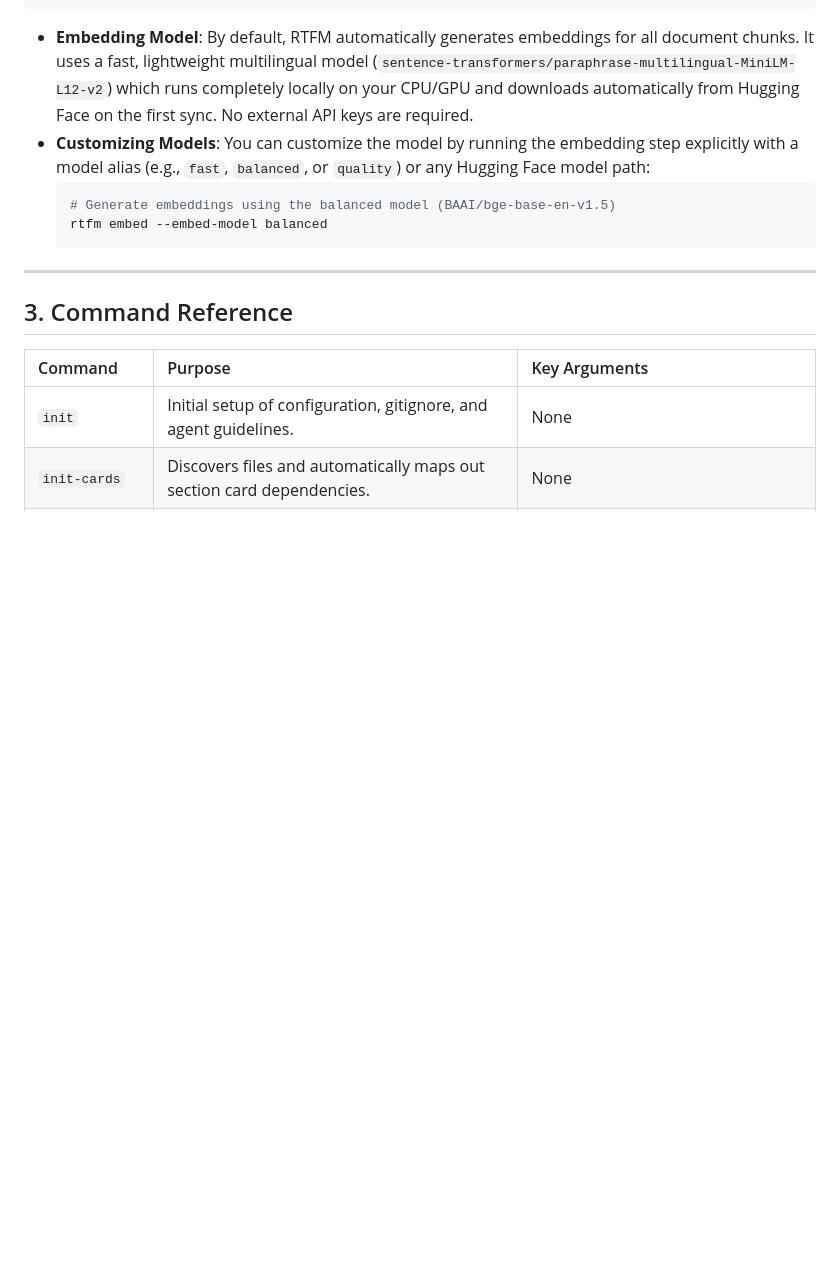
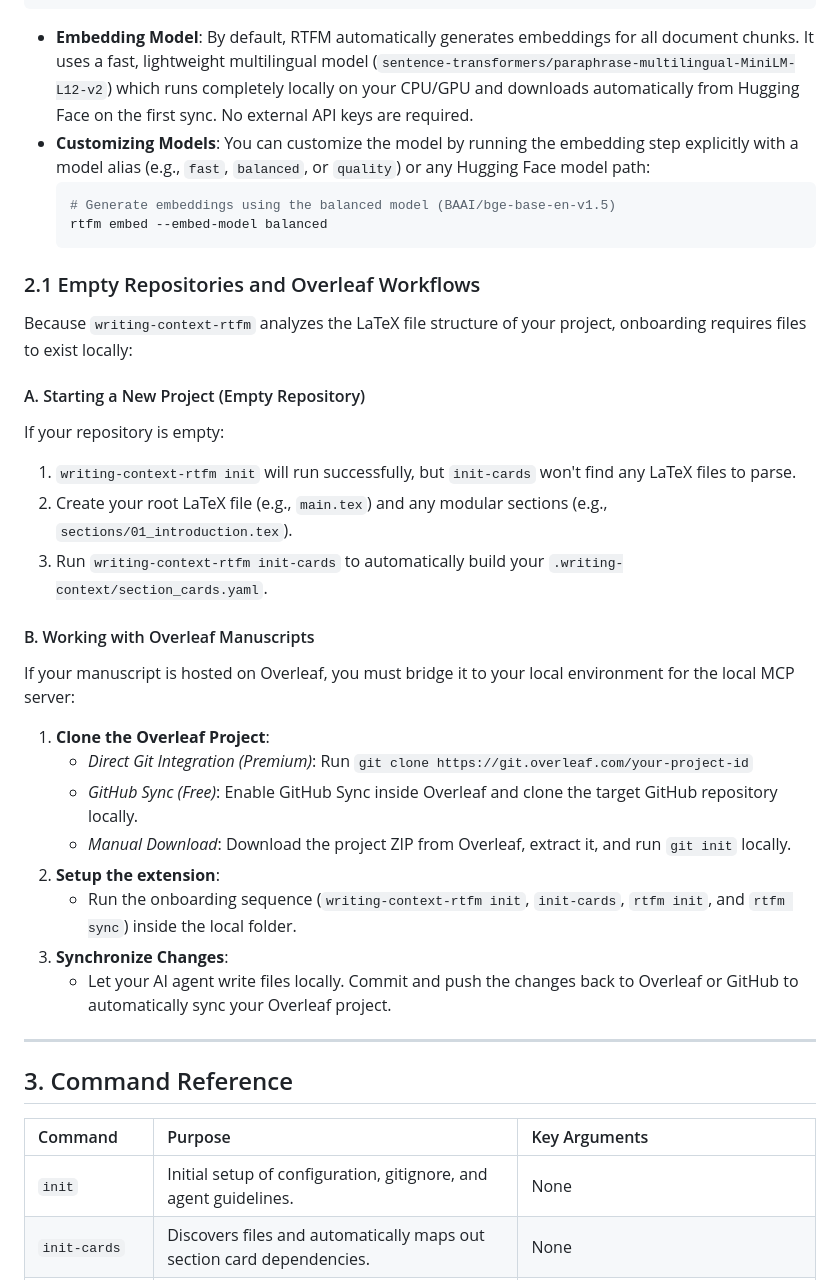
Before and after one commit to joaocarlos/writing-context-rtfm, a Markdown page: docs/writing-context-rtfm_workflow_guide.md, the part around the change. GitHub-like rendering; blank space fills up the shorter version.

````diff
--- a/docs/writing-context-rtfm_workflow_guide.md
+++ b/docs/writing-context-rtfm_workflow_guide.md
@@ -77,6 +77,27 @@ rtfm sync
   rtfm embed --embed-model balanced
   ```
 
+### 2.1 Empty Repositories and Overleaf Workflows
+
+Because `writing-context-rtfm` analyzes the LaTeX file structure of your project, onboarding requires files to exist locally:
+
+#### A. Starting a New Project (Empty Repository)
+If your repository is empty:
+1. `writing-context-rtfm init` will run successfully, but `init-cards` won't find any LaTeX files to parse.
+2. Create your root LaTeX file (e.g., `main.tex`) and any modular sections (e.g., `sections/01_introduction.tex`).
+3. Run `writing-context-rtfm init-cards` to automatically build your `.writing-context/section_cards.yaml`.
+
+#### B. Working with Overleaf Manuscripts
+If your manuscript is hosted on Overleaf, you must bridge it to your local environment for the local MCP server:
+1. **Clone the Overleaf Project**:
+   - *Direct Git Integration (Premium)*: Run `git clone https://git.overleaf.com/your-project-id`
+   - *GitHub Sync (Free)*: Enable GitHub Sync inside Overleaf and clone the target GitHub repository locally.
+   - *Manual Download*: Download the project ZIP from Overleaf, extract it, and run `git init` locally.
+2. **Setup the extension**:
+   - Run the onboarding sequence (`writing-context-rtfm init`, `init-cards`, `rtfm init`, and `rtfm sync`) inside the local folder.
+3. **Synchronize Changes**:
+   - Let your AI agent write files locally. Commit and push the changes back to Overleaf or GitHub to automatically sync your Overleaf project.
+
 ---
 
 ## 3. Command Reference
````
Also changed, not shown: README.md (+19 -1 lines).
